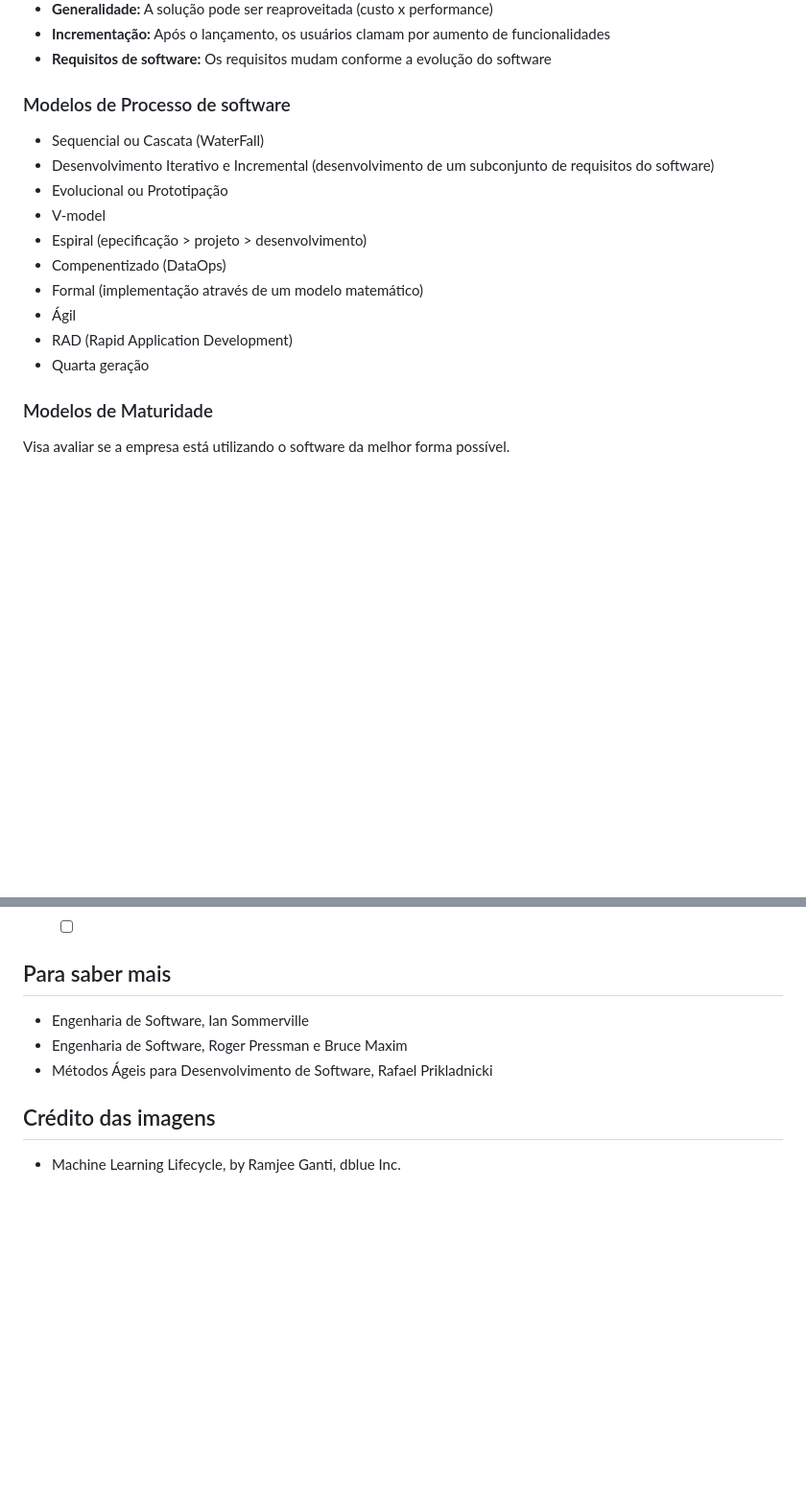
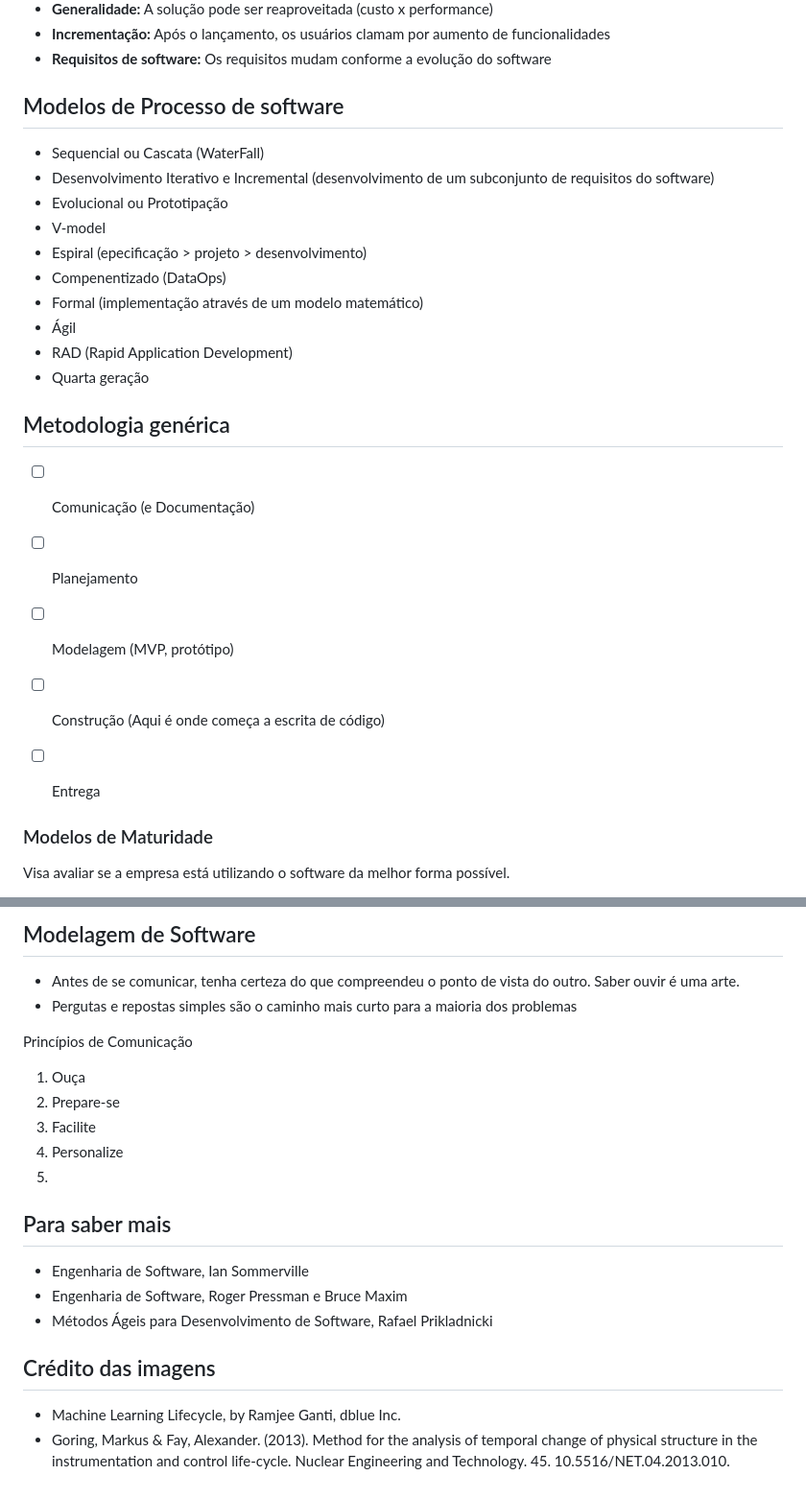
Before and after one commit to jonasaacampos/Engenharia-de-Software-em-Machine-Learning, a Markdown page: 01-Intro/README.md, 2 parts joined by grey strips. Shown: that part at 96% size. GitHub-like rendering; blank space fills up the shorter version.

```diff
--- a/01-Intro/README.md
+++ b/01-Intro/README.md
@@ -67,7 +67,7 @@ API é um software que permite mascarar a solução de algum problema específic
 - **Incrementação:** Após o lançamento, os usuários clamam por aumento de funcionalidades
 - **Requisitos de software:** Os requisitos mudam conforme a evolução do software
 
-### Modelos de Processo de software
+## Modelos de Processo de software
 
 - Sequencial ou Cascata (WaterFall)
 - Desenvolvimento Iterativo e Incremental (desenvolvimento de um subconjunto de requisitos do software)
@@ -79,6 +79,16 @@ API é um software que permite mascarar a solução de algum problema específic
 - Ágil
 - RAD (Rapid Application Development)
 - Quarta geração
+
+## Metodologia genérica
+
+- [ ] Comunicação (e Documentação)
+- [ ] Planejamento
+- [ ] Modelagem (MVP, protótipo)
+- [ ] Construção (Aqui é onde começa a escrita de código)
+- [ ] Entrega
+
+
 
 ### Modelos de Maturidade
 
@@ -137,3 +249,15 @@ A tecnologia resolve um problema e cria mais alguns outros.
+## Modelagem de Software
+
+- Antes de se comunicar, tenha certeza do que compreendeu o ponto de vista do outro. Saber ouvir é uma arte.
+- Pergutas e repostas simples são o caminho mais curto para a maioria dos problemas
+
+Princípios de Comunicação
+
+1. Ouça
+2. Prepare-se
+3. Facilite
+4. Personalize
+5.
 
 
 ## Para saber mais
@@ -142,7 +266,7 @@ A tecnologia resolve um problema e cria mais alguns outros.
 - Engenharia de Software, Roger Pressman e Bruce Maxim
 - Métodos Ágeis para Desenvolvimento de Software, Rafael Prikladnicki
 
-
 ## Crédito das imagens
 
  - Machine Learning Lifecycle, by Ramjee Ganti, dblue Inc.
+ - Goring, Markus & Fay, Alexander. (2013). Method for the analysis of temporal change of physical structure in the instrumentation and control life-cycle. Nuclear Engineering and Technology. 45. 10.5516/NET.04.2013.010.
```
Also changed, not shown: other parts of 01-Intro/README.md (+113 -11 lines), 01-Intro/img/Basic-Life-cycle-Structures-the-Waterfall-Model-27-and-V-model-29.png (added).
